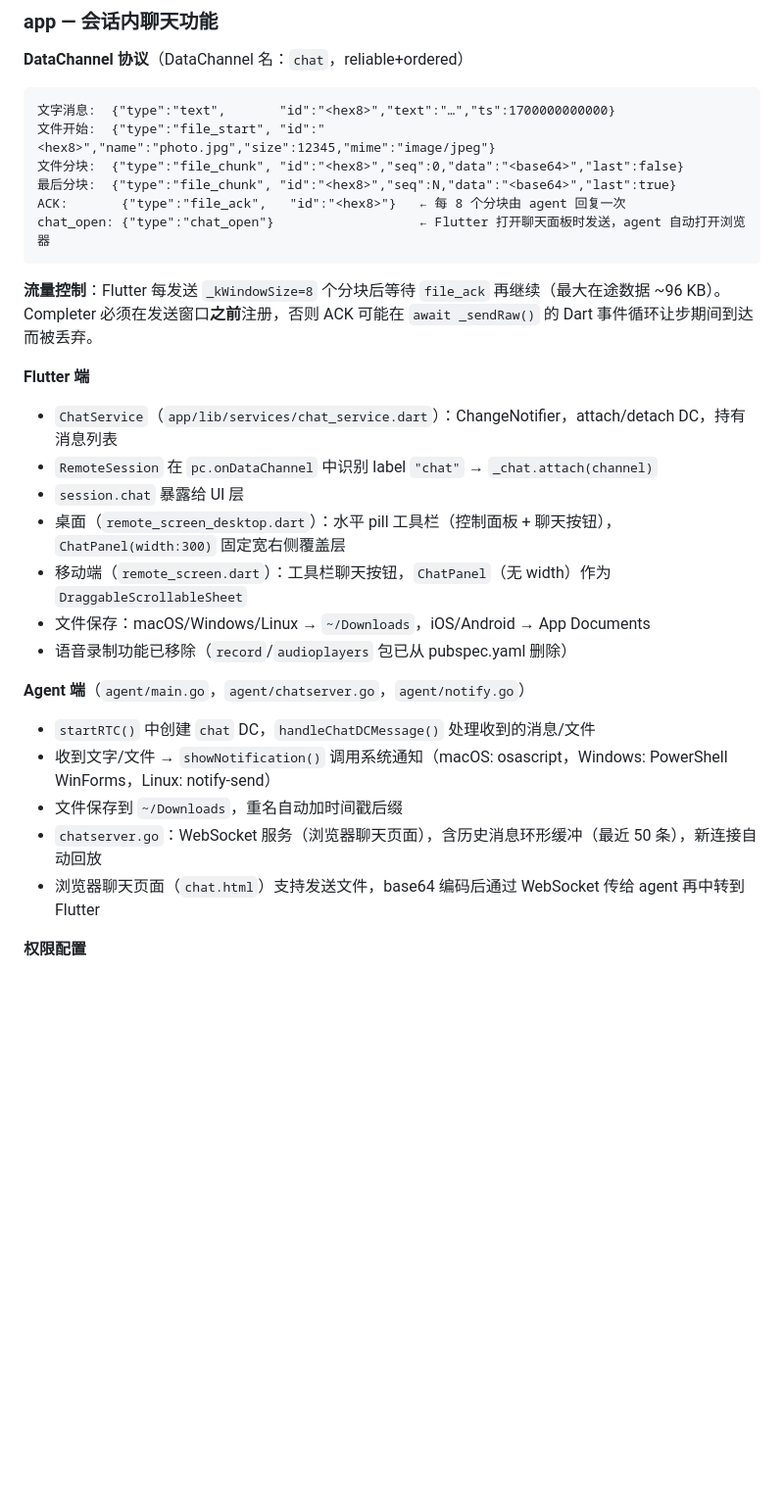
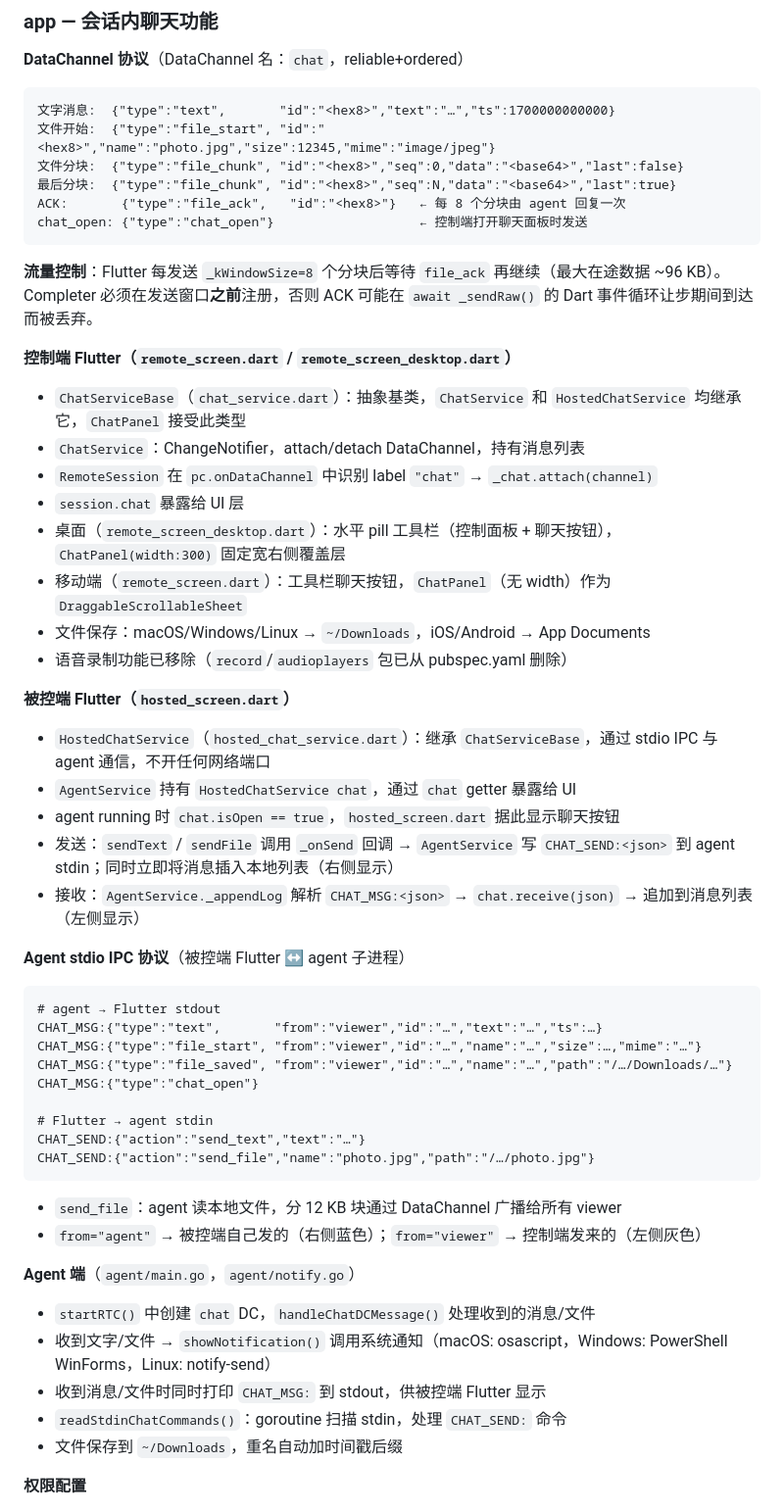
Before and after one commit to bsh888/remotectl, a Markdown page: CLAUDE.md, the part around the change. Shown at 98% size. Drawn GitHub-style; blank space fills up the shorter version.

Commit message:
Update CLAUDE.md: document hosted-side chat panel and stdio IPC protocol

````diff
--- a/CLAUDE.md
+++ b/CLAUDE.md
@@ -87,14 +87,15 @@ make all            # 全量构建
 文件分块:  {"type":"file_chunk", "id":"<hex8>","seq":0,"data":"<base64>","last":false}
 最后分块:  {"type":"file_chunk", "id":"<hex8>","seq":N,"data":"<base64>","last":true}
 ACK:       {"type":"file_ack",   "id":"<hex8>"}   ← 每 8 个分块由 agent 回复一次
-chat_open: {"type":"chat_open"}                   ← Flutter 打开聊天面板时发送，agent 自动打开浏览器
+chat_open: {"type":"chat_open"}                   ← 控制端打开聊天面板时发送
 ```
 
 **流量控制**：Flutter 每发送 `_kWindowSize=8` 个分块后等待 `file_ack` 再继续（最大在途数据 ~96 KB）。
 Completer 必须在发送窗口**之前**注册，否则 ACK 可能在 `await _sendRaw()` 的 Dart 事件循环让步期间到达而被丢弃。
 
-**Flutter 端**
-- `ChatService`（`app/lib/services/chat_service.dart`）：ChangeNotifier，attach/detach DC，持有消息列表
+**控制端 Flutter（`remote_screen.dart` / `remote_screen_desktop.dart`）**
+- `ChatServiceBase`（`chat_service.dart`）：抽象基类，`ChatService` 和 `HostedChatService` 均继承它，`ChatPanel` 接受此类型
+- `ChatService`：ChangeNotifier，attach/detach DataChannel，持有消息列表
 - `RemoteSession` 在 `pc.onDataChannel` 中识别 label `"chat"` → `_chat.attach(channel)`
 - `session.chat` 暴露给 UI 层
 - 桌面（`remote_screen_desktop.dart`）：水平 pill 工具栏（控制面板 + 聊天按钮），`ChatPanel(width:300)` 固定宽右侧覆盖层
@@ -102,12 +103,36 @@ Completer 必须在发送窗口**之前**注册，否则 ACK 可能在 `await _s
 - 文件保存：macOS/Windows/Linux → `~/Downloads`，iOS/Android → App Documents
 - 语音录制功能已移除（`record`/`audioplayers` 包已从 pubspec.yaml 删除）
 
-**Agent 端**（`agent/main.go`，`agent/chatserver.go`，`agent/notify.go`）
+**被控端 Flutter（`hosted_screen.dart`）**
+- `HostedChatService`（`hosted_chat_service.dart`）：继承 `ChatServiceBase`，通过 stdio IPC 与 agent 通信，不开任何网络端口
+- `AgentService` 持有 `HostedChatService chat`，通过 `chat` getter 暴露给 UI
+- agent running 时 `chat.isOpen == true`，`hosted_screen.dart` 据此显示聊天按钮
+- 发送：`sendText` / `sendFile` 调用 `_onSend` 回调 → `AgentService` 写 `CHAT_SEND:<json>` 到 agent stdin；同时立即将消息插入本地列表（右侧显示）
+- 接收：`AgentService._appendLog` 解析 `CHAT_MSG:<json>` → `chat.receive(json)` → 追加到消息列表（左侧显示）
+
+**Agent stdio IPC 协议**（被控端 Flutter ↔ agent 子进程）
+
+```
+# agent → Flutter stdout
+CHAT_MSG:{"type":"text",       "from":"viewer","id":"…","text":"…","ts":…}
+CHAT_MSG:{"type":"file_start", "from":"viewer","id":"…","name":"…","size":…,"mime":"…"}
+CHAT_MSG:{"type":"file_saved", "from":"viewer","id":"…","name":"…","path":"/…/Downloads/…"}
+CHAT_MSG:{"type":"chat_open"}
+
+# Flutter → agent stdin
+CHAT_SEND:{"action":"send_text","text":"…"}
+CHAT_SEND:{"action":"send_file","name":"photo.jpg","path":"/…/photo.jpg"}
+```
+
+- `send_file`：agent 读本地文件，分 12 KB 块通过 DataChannel 广播给所有 viewer
+- `from="agent"` → 被控端自己发的（右侧蓝色）；`from="viewer"` → 控制端发来的（左侧灰色）
+
+**Agent 端**（`agent/main.go`，`agent/notify.go`）
 - `startRTC()` 中创建 `chat` DC，`handleChatDCMessage()` 处理收到的消息/文件
 - 收到文字/文件 → `showNotification()` 调用系统通知（macOS: osascript，Windows: PowerShell WinForms，Linux: notify-send）
+- 收到消息/文件时同时打印 `CHAT_MSG:` 到 stdout，供被控端 Flutter 显示
+- `readStdinChatCommands()`：goroutine 扫描 stdin，处理 `CHAT_SEND:` 命令
 - 文件保存到 `~/Downloads`，重名自动加时间戳后缀
-- `chatserver.go`：WebSocket 服务（浏览器聊天页面），含历史消息环形缓冲（最近 50 条），新连接自动回放
-- 浏览器聊天页面（`chat.html`）支持发送文件，base64 编码后通过 WebSocket 传给 agent 再中转到 Flutter
 
 **权限配置**
 - iOS `Info.plist`：`NSCameraUsageDescription`、`NSMicrophoneUsageDescription`、`NSLocalNetworkUsageDescription`、`NSBonjourServices`
````
